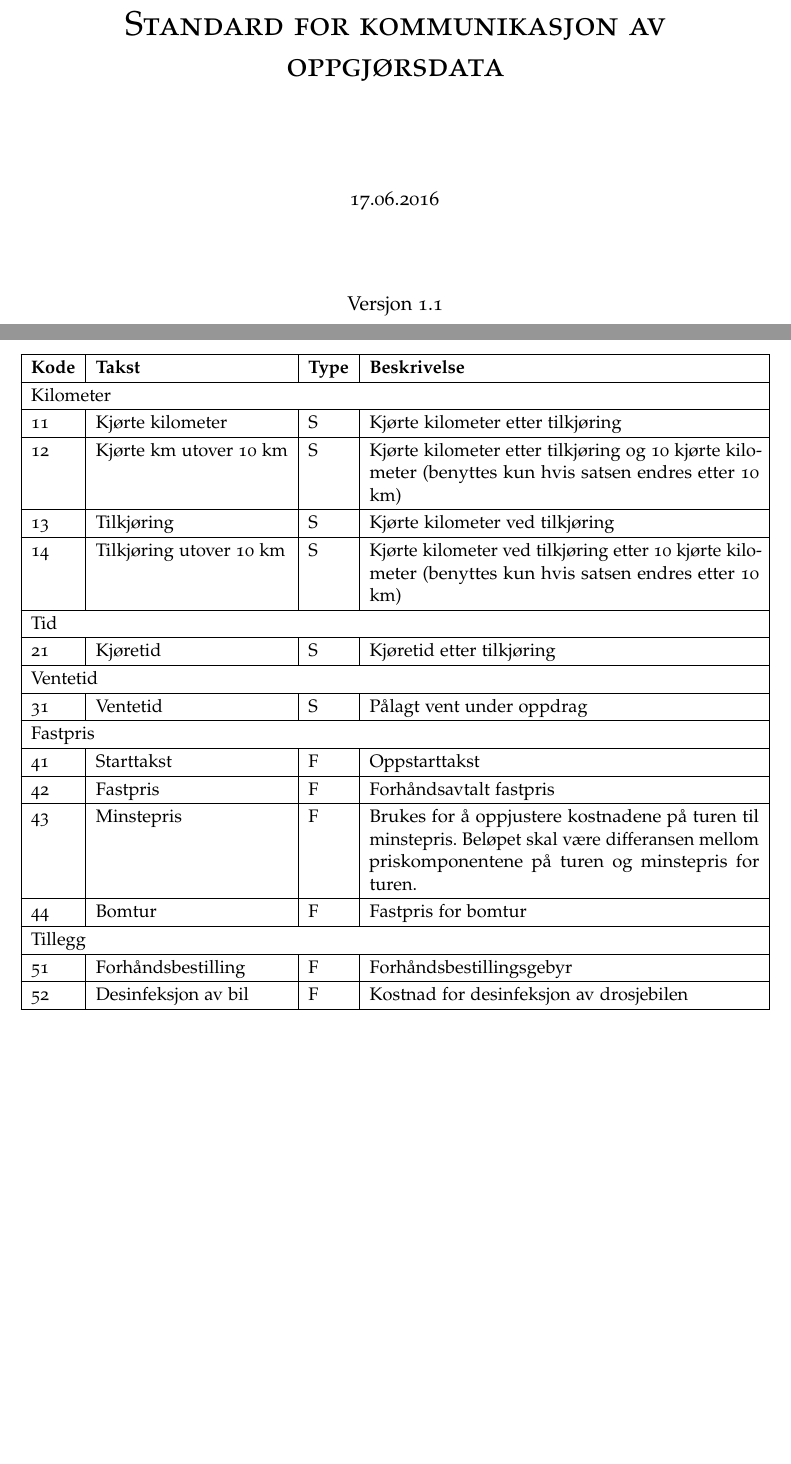
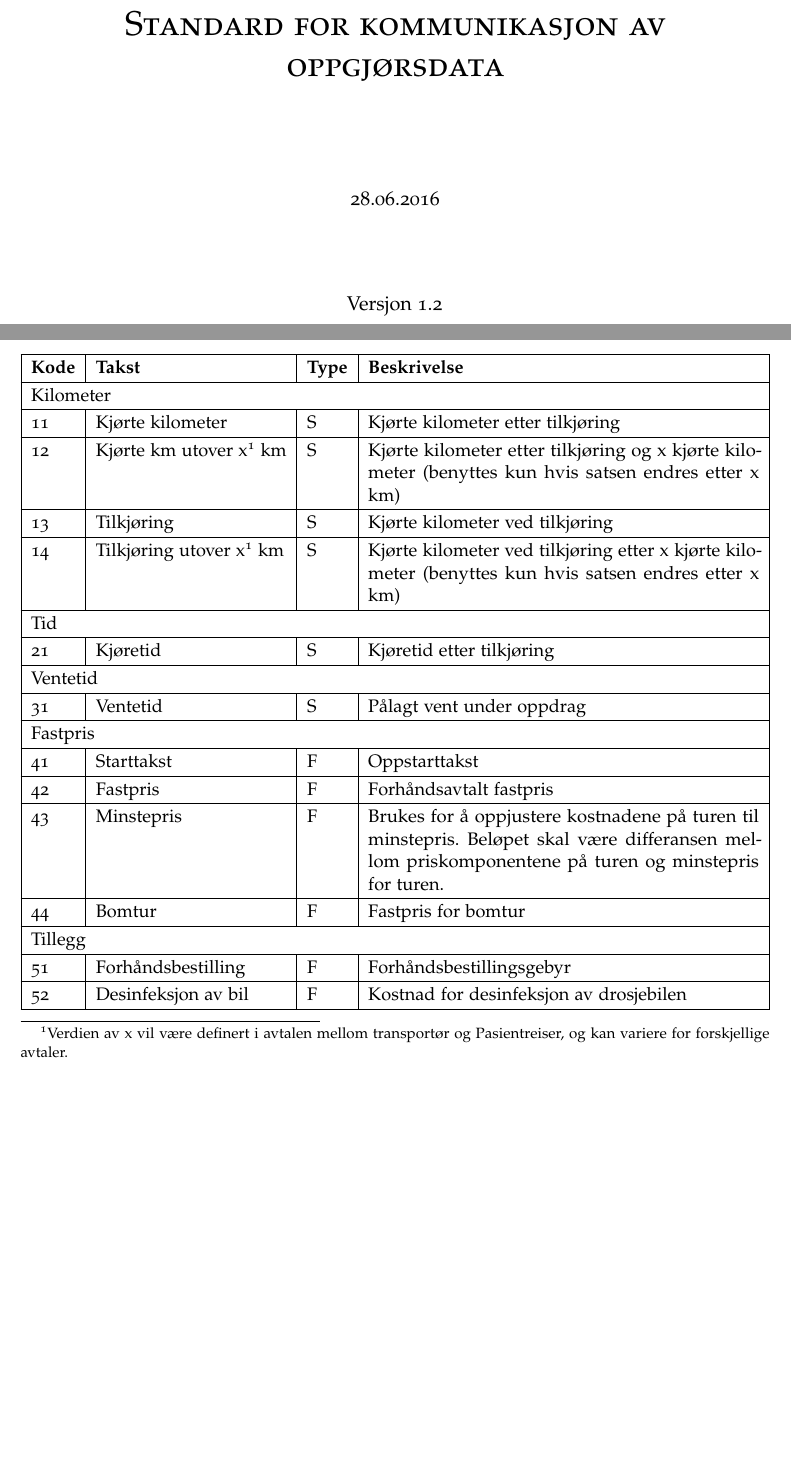
Before and after one commit to pasientreiser/selvdeklarasjon-oppgjor, a LaTeX document (selvdeklarasjon/selvdeklarasjon.tex): two parts of pages 1 and 17 of 20 before the commit and two parts of pages 1 and 16 of 19 after it, joined at a grey line, cut so that both start at the same text, the shorter picture padded with empty space. Compiled offline with pdfLaTeX.

Commit message:
Versjon 1.2
- Lagt til 2 nye feilkoder
- Endret fra fast 10 km skille ved kjøring til variabel verdi

```diff
--- a/selvdeklarasjon/selvdeklarasjon.tex
+++ b/selvdeklarasjon/selvdeklarasjon.tex
@@ -103,9 +103,9 @@
   \vspace{5.5cm}
   {\scshape\huge Standard for kommunikasjon av oppgjørsdata\par}
   \vspace{2cm}
-  {\large 17.06.2016\par}
+  {\large 28.06.2016\par}
   \vspace{1.5cm}
-  {\large Versjon 1.1\par}
+  {\large Versjon 1.2\par}
 
 }
 
@@ -744,9 +745,9 @@ Takster som er faste skal oversendes hver for seg. F.eks. hvis det finnes to rul
 \textbf{Kode} & \textbf{Takst} & \textbf{Type} & \textbf{Beskrivelse} \\\hline
 \multicolumn{4}{|l|}{Kilometer} \\\hline
 11 & Kjørte kilometer & S & Kjørte kilometer etter tilkjøring \\\hline
-12 & Kjørte km utover 10 km & S & Kjørte kilometer etter tilkjøring og 10 kjørte kilometer (benyttes kun hvis satsen endres etter 10 km) \\\hline
+12 & Kjørte km utover x\footnotemark[1] km & S & Kjørte kilometer etter tilkjøring og x kjørte kilometer (benyttes kun hvis satsen endres etter x km) \\\hline
 13 & Tilkjøring & S & Kjørte kilometer ved tilkjøring \\\hline
-14 & Tilkjøring utover 10 km & S & Kjørte kilometer ved tilkjøring etter 10 kjørte kilometer (benyttes kun hvis satsen endres etter 10 km) \\\hline
+14 & Tilkjøring utover x\footnotemark[1] km & S & Kjørte kilometer ved tilkjøring etter x kjørte kilometer (benyttes kun hvis satsen endres etter x km) \\\hline
 \multicolumn{4}{|l|}{Tid} \\\hline
 21 & Kjøretid & S & Kjøretid etter tilkjøring \\\hline
 \multicolumn{4}{|l|}{Ventetid} \\\hline
@@ -760,6 +761,8 @@ Takster som er faste skal oversendes hver for seg. F.eks. hvis det finnes to rul
 51 & Forhåndsbestilling & F & Forhåndsbestillingsgebyr \\\hline
 52 & Desinfeksjon av bil & F & Kostnad for desinfeksjon av drosjebilen \\\hline
 \end{tabularx}
+
+\footnotetext[1]{Verdien av x vil være definert i avtalen mellom transportør og Pasientreiser, og kan variere for forskjellige avtaler.}
 
 \subsubsection{Øvrige takster}
 
```
Also changed, not shown: selvdeklarasjon/selvdeklarasjon.pdf, selvdeklarasjon/selvdeklarasjon.tex (3 more changed lines), 2 other files.
